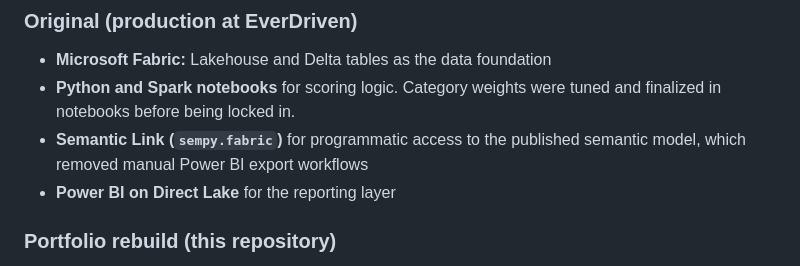
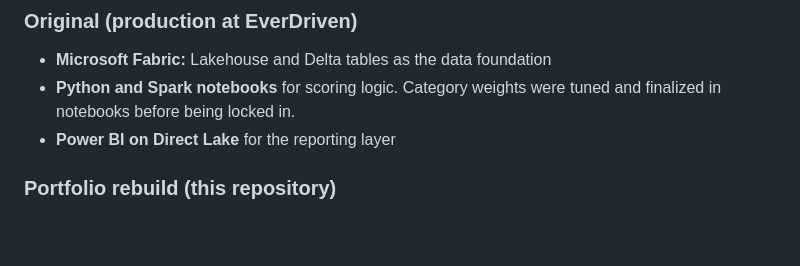
Before and after one commit to thomasng303/ThomasN_Portfolio, a Markdown page: Client_Health_Score.md, the part around the change. GitHub-like rendering; blank space fills up the shorter version.

```diff
--- a/Client_Health_Score.md
+++ b/Client_Health_Score.md
@@ -124,7 +124,6 @@ The scoring methodology, conversion scale, targets, weights and a guide to every
 ### Original (production at EverDriven)
 - **Microsoft Fabric:** Lakehouse and Delta tables as the data foundation
 - **Python and Spark notebooks** for scoring logic. Category weights were tuned and finalized in notebooks before being locked in.
-- **Semantic Link (`sempy.fabric`)** for programmatic access to the published semantic model, which removed manual Power BI export workflows
 - **Power BI on Direct Lake** for the reporting layer
 
 ### Portfolio rebuild (this repository)
```
